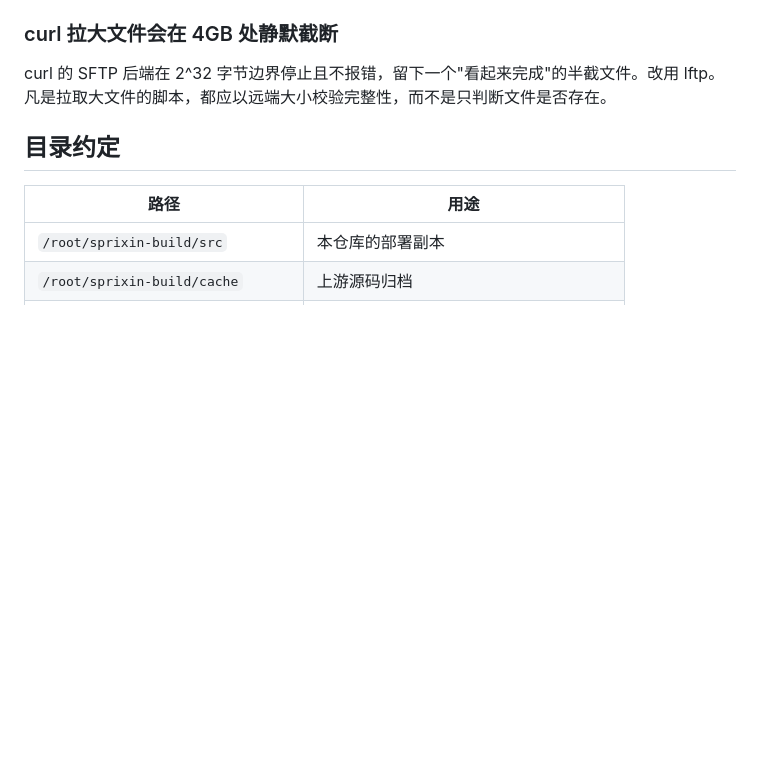
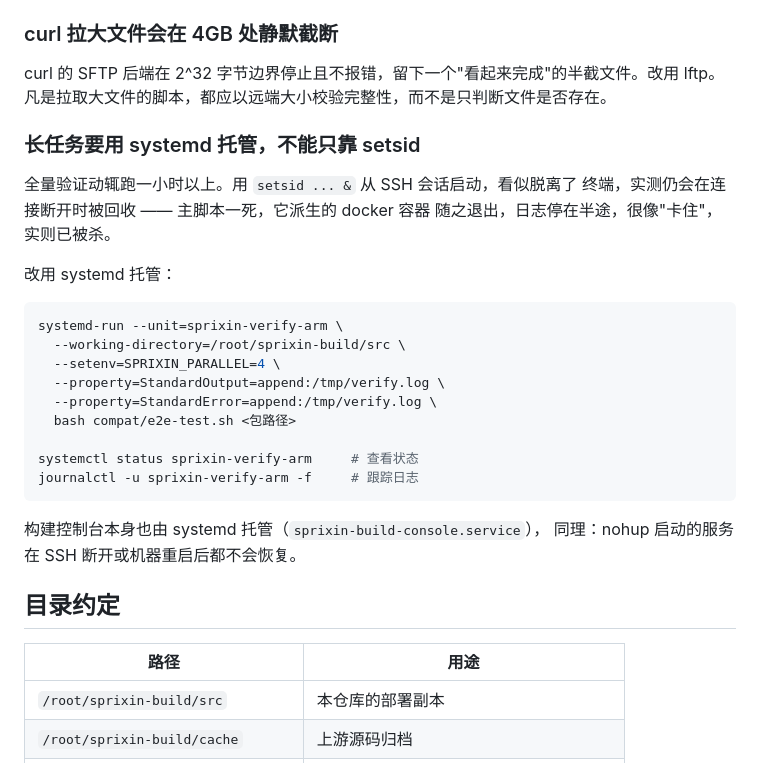
Before and after one commit to bcblr1993/software-build, a Markdown page: docs/operations.md, the part around the change. Drawn GitHub-style; blank space fills up the shorter version.

Commit message:
docs: 记录长任务须用 systemd 托管
全量验证动辄一小时以上。用 setsid 从 SSH 会话启动，看似脱离终端，
实测仍会在连接断开时被回收 —— 主脚本一死，其派生的 docker 容器随之
退出，日志停在半途，很像卡住，实则已被杀。此前数轮 ARM 验证跑到一半

````diff
--- a/docs/operations.md
+++ b/docs/operations.md
@@ -107,6 +107,29 @@ OTP 仅在定义 `DYNAMIC_CRYPTO_LIB` 时才把回调分离为独立库，默认
 
 curl 的 SFTP 后端在 2^32 字节边界停止且不报错，留下一个"看起来完成"的半截文件。改用 lftp。凡是拉取大文件的脚本，都应以远端大小校验完整性，而不是只判断文件是否存在。
 
+### 长任务要用 systemd 托管，不能只靠 setsid
+
+全量验证动辄跑一小时以上。用 `setsid ... &` 从 SSH 会话启动，看似脱离了
+终端，实测仍会在连接断开时被回收 —— 主脚本一死，它派生的 docker 容器
+随之退出，日志停在半途，很像"卡住"，实则已被杀。
+
+改用 systemd 托管：
+
+```bash
+systemd-run --unit=sprixin-verify-arm \
+  --working-directory=/root/sprixin-build/src \
+  --setenv=SPRIXIN_PARALLEL=4 \
+  --property=StandardOutput=append:/tmp/verify.log \
+  --property=StandardError=append:/tmp/verify.log \
+  bash compat/e2e-test.sh <包路径>
+
+systemctl status sprixin-verify-arm     # 查看状态
+journalctl -u sprixin-verify-arm -f     # 跟踪日志
+```
+
+构建控制台本身也由 systemd 托管（`sprixin-build-console.service`），
+同理：nohup 启动的服务在 SSH 断开或机器重启后都不会恢复。
+
 ## 目录约定
 
 | 路径 | 用途 |
````
